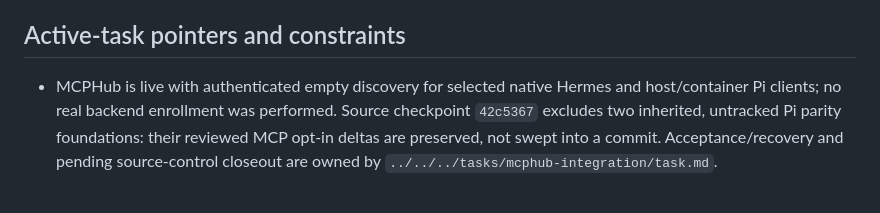
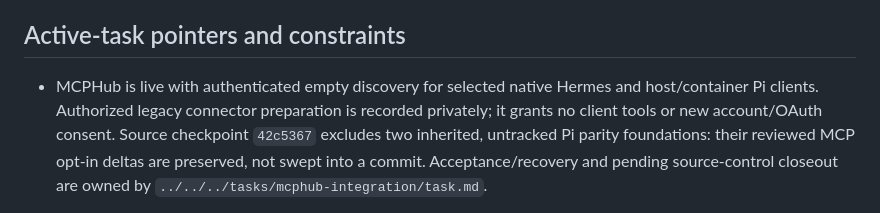
Before and after one commit to Heeervas/spartan-gate, a Markdown page: _project_specs/session/current-state.md, the part around the change. Drawn GitHub-style.

Commit message:
docs(mcphub): record private legacy connector preparation boundary

```diff
--- a/_project_specs/session/current-state.md
+++ b/_project_specs/session/current-state.md
@@ -28,7 +28,8 @@ owning task evidence, including failures and explicit limits.
 ## Active-task pointers and constraints
 
 - MCPHub is live with authenticated empty discovery for selected native Hermes
-  and host/container Pi clients; no real backend enrollment was performed.
+  and host/container Pi clients. Authorized legacy connector preparation is
+  recorded privately; it grants no client tools or new account/OAuth consent.
   Source checkpoint `42c5367` excludes two inherited, untracked Pi parity
   foundations: their reviewed MCP opt-in deltas are preserved, not swept into a
   commit. Acceptance/recovery and pending source-control closeout are owned by
```
Also changed, not shown: 1 other file.
